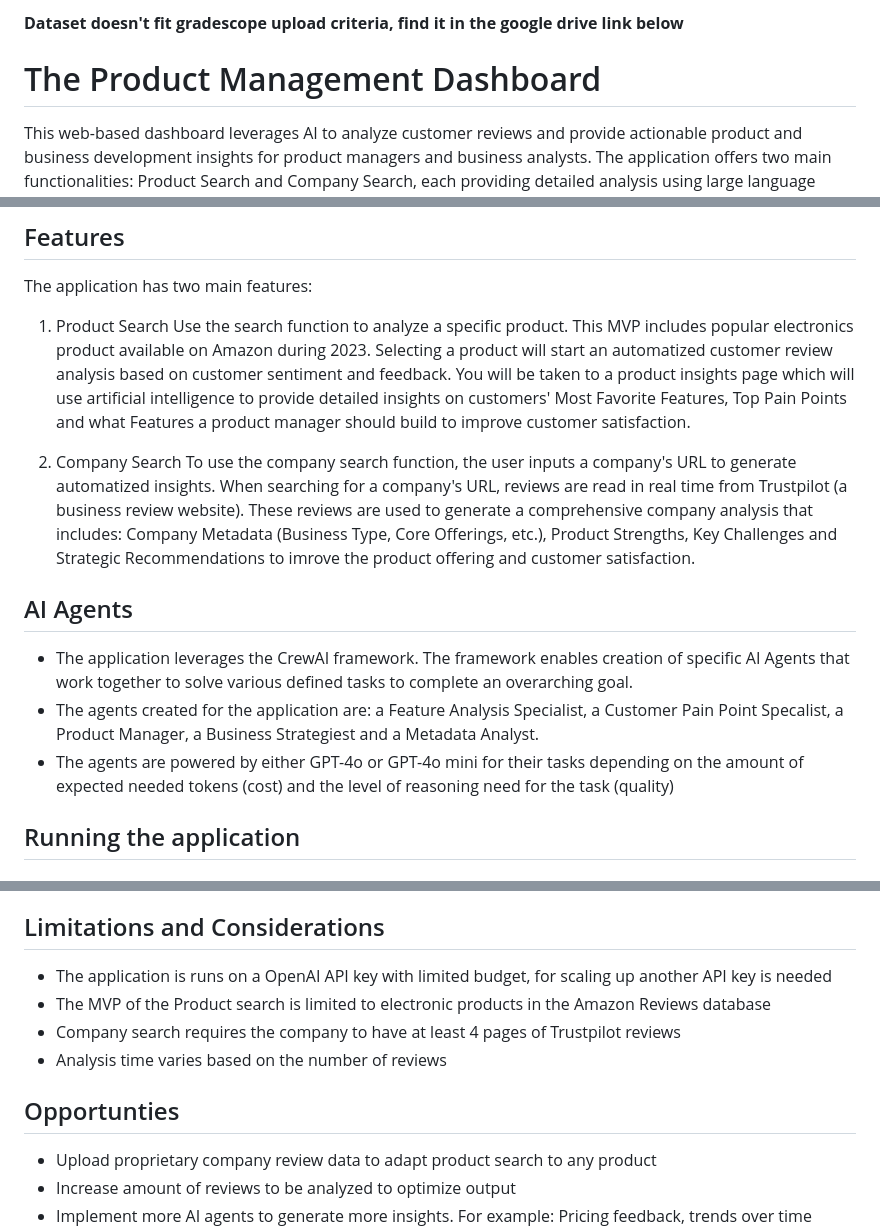
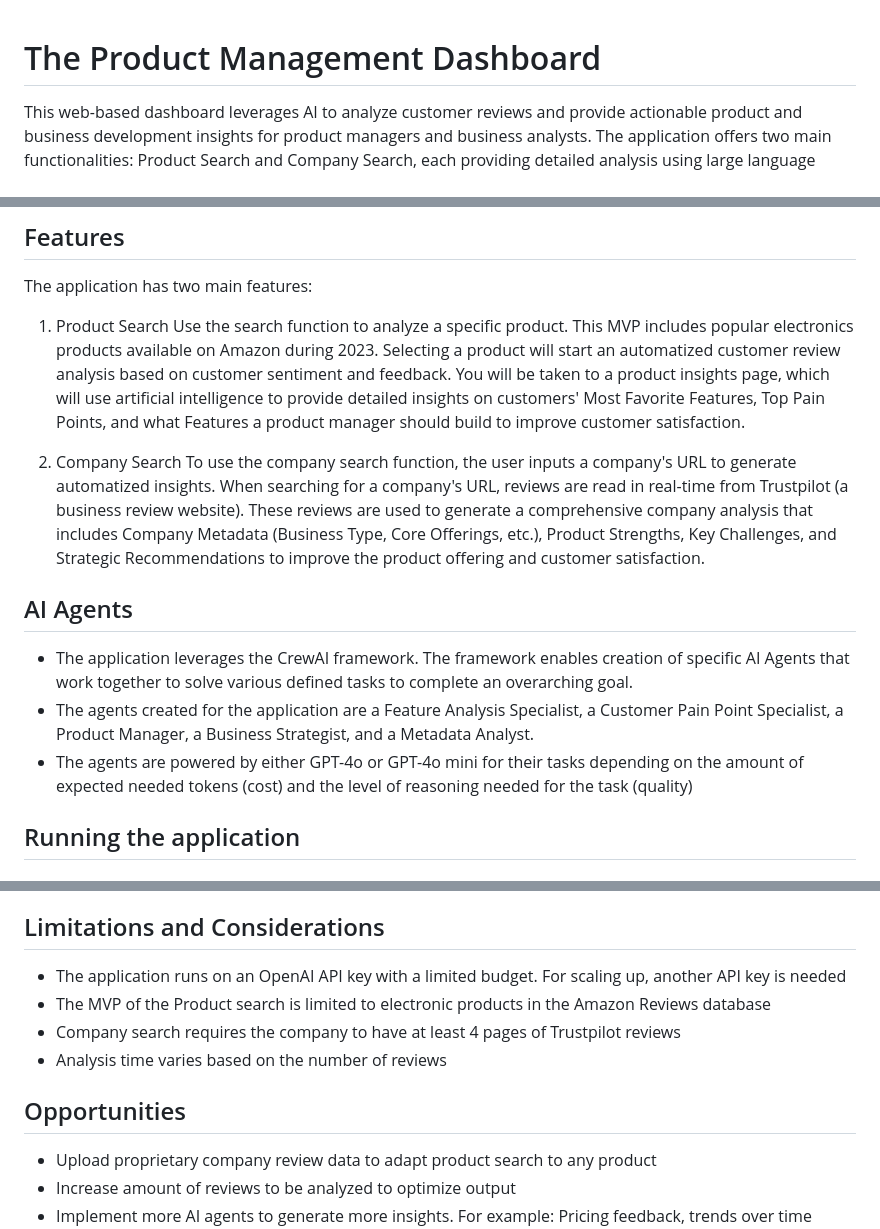
Before and after one commit to Axel459/AI-Powered-Product-Management-Dashboard, a Markdown page: README.md, 3 parts joined by grey strips. Drawn GitHub-style.

Commit message:
Update README.md
Improved wording

```diff
--- a/README.md
+++ b/README.md
@@ -1,5 +1,3 @@
-**Dataset doesn't fit gradescope upload criteria, find it in the google drive link below**
-
 # The Product Management Dashboard
 This web-based dashboard leverages AI to analyze customer reviews and provide actionable product and business development insights for product managers and business analysts. The application offers two main functionalities: Product Search and Company Search, each providing detailed analysis using large language models.
 
@@ -10,15 +8,15 @@ Dataset: https://drive.google.com/drive/folders/1gCffjeO4RkLnoN2-VIEOC9e4zlo1zcz
 The application has two main features:
 
 1. Product Search
-Use the search function to analyze a specific product. This MVP includes popular electronics product available on Amazon during 2023. Selecting a product will start an automatized customer review analysis based on customer sentiment and feedback. You will be taken to a product insights page which will use artificial intelligence to provide detailed insights on customers' Most Favorite Features, Top Pain Points and what Features a product manager should build to improve customer satisfaction.
+Use the search function to analyze a specific product. This MVP includes popular electronics products available on Amazon during 2023. Selecting a product will start an automatized customer review analysis based on customer sentiment and feedback. You will be taken to a product insights page, which will use artificial intelligence to provide detailed insights on customers' Most Favorite Features, Top Pain Points, and what Features a product manager should build to improve customer satisfaction.
 
 2. Company Search
-To use the company search function, the user inputs a company's URL to generate automatized insights. When searching for a company's URL, reviews are read in real time from Trustpilot (a business review website). These reviews are used to generate a comprehensive company analysis that includes: Company Metadata (Business Type, Core Offerings, etc.), Product Strengths, Key Challenges and Strategic Recommendations to imrove the product offering and customer satisfaction.
+To use the company search function, the user inputs a company's URL to generate automatized insights. When searching for a company's URL, reviews are read in real-time from Trustpilot (a business review website). These reviews are used to generate a comprehensive company analysis that includes Company Metadata (Business Type, Core Offerings, etc.), Product Strengths, Key Challenges, and Strategic Recommendations to improve the product offering and customer satisfaction.
 
 ## AI Agents
 * The application leverages the CrewAI framework. The framework enables creation of specific AI Agents that work together to solve various defined tasks to complete an overarching goal.
-* The agents created for the application are: a Feature Analysis Specialist, a Customer Pain Point Specalist, a Product Manager, a Business Strategiest and a Metadata Analyst.
-* The agents are powered by either GPT-4o or GPT-4o mini for their tasks depending on the amount of expected needed tokens (cost) and the level of reasoning need for the task (quality)
+* The agents created for the application are a Feature Analysis Specialist, a Customer Pain Point Specialist, a Product Manager, a Business Strategist, and a Metadata Analyst.
+* The agents are powered by either GPT-4o or GPT-4o mini for their tasks depending on the amount of expected needed tokens (cost) and the level of reasoning needed for the task (quality)
 
 
 ## Running the application
@@ -43,12 +41,12 @@ The application includes error handling for:
 
 
 ## Limitations and Considerations
-* The application is runs on a OpenAI API key with limited budget, for scaling up another API key is needed
+* The application runs on an OpenAI API key with a limited budget. For scaling up, another API key is needed
 * The MVP of the Product search is limited to electronic products in the Amazon Reviews database
 * Company search requires the company to have at least 4 pages of Trustpilot reviews
 * Analysis time varies based on the number of reviews
 
-## Opportunties
+## Opportunities
 * Upload proprietary company review data to adapt product search to any product
 * Increase amount of reviews to be analyzed to optimize output
 * Implement more AI agents to generate more insights. For example: Pricing feedback, trends over time following feature implentation, identifying SEO keywords related to customer language, market insights, analyze competitors' reviews for market insights and differentiation.
```
